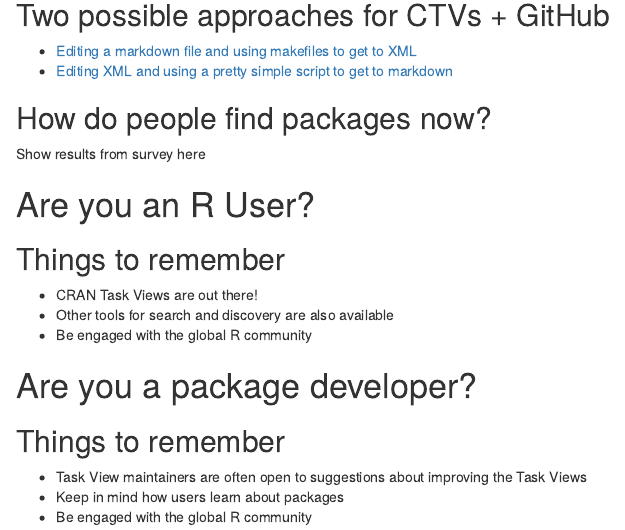
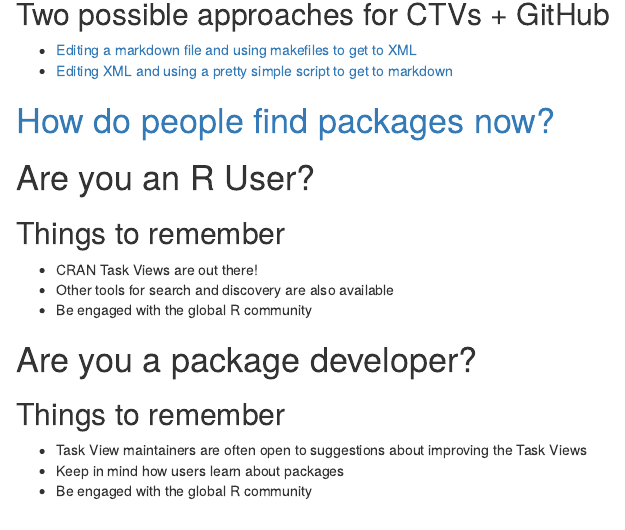
Before and after one commit to Evolver90/Rnavpkg, an R Markdown document (taskviews.Rmd): the page in a window 1100 px wide, from 1820 px down before the commit and from 2540 px down after it, so that both start at the same text. Rendered offline with R 4.5, knitr and Pandoc, with nearby package versions; drawn as R Markdown's standard HTML page in place of the format the file asks for; some code elsewhere in the file could not run offline.

Commit message:
Add live survey results to presentation

```diff
--- a/taskviews.Rmd
+++ b/taskviews.Rmd
@@ -84,9 +88,7 @@
 - [Editing a markdown file and using makefiles to get to XML](https://github.com/ropensci/webservices)
 - [Editing XML and using a pretty simple script to get to markdown](https://github.com/eddelbuettel/ctv-finance)
 
-## How do people find packages now?
-
-Show results from survey here
+# [How do people find packages now?](https://app.doopoll.co/poll/FGZqTL7vpaaCgpWCM/live-results)
 
 # Are you an R User?
 
```
Also changed, not shown: figure/cran_doge.jpeg (added), taskviews.Rmd (4 more changed lines).
